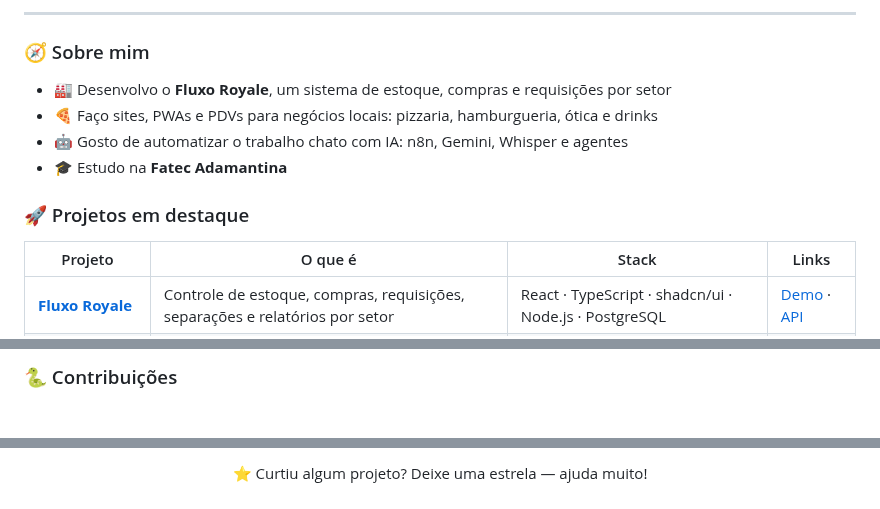
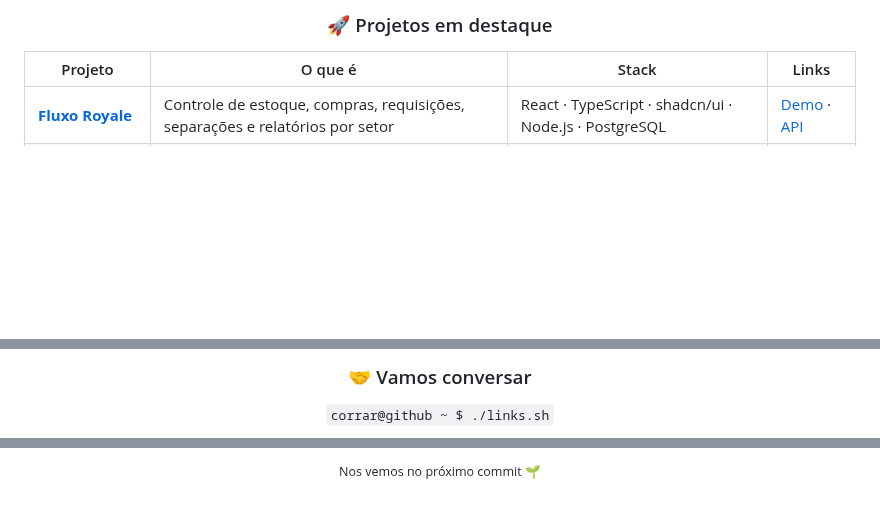
Before and after one commit to Corrar/Ajust-github, a Markdown page: perfil/README.md, 3 parts joined by grey strips. GitHub-like rendering; blank space fills up the shorter version.

```diff
--- a/perfil/README.md
+++ b/perfil/README.md
@@ -23,15 +31,5 @@ Estudante na Fatec Adamantina · interior de São Paulo 🇧🇷
 
----
-
-### 🧭 Sobre mim
-
-- 🏭 Desenvolvo o **Fluxo Royale**, um sistema de estoque, compras e requisições por setor
-- 🍕 Faço sites, PWAs e PDVs para negócios locais: pizzaria, hamburgueria, ótica e drinks
-- 🤖 Gosto de automatizar o trabalho chato com IA: n8n, Gemini, Whisper e agentes
-- 🎓 Estudo na **Fatec Adamantina**
-<!-- EDITE: - 🔭 Agora estou trabalhando em ... -->
-
-### 🚀 Projetos em destaque
+<h3 align="center">🚀 Projetos em destaque</h3>
 
 | Projeto | O que é | Stack | Links |
 |---|---|---|---|
@@ -63,6 +61,8 @@ Estudante na Fatec Adamantina · interior de São Paulo 🇧🇷
 </p>
 
-### 🐍 Contribuições
+<h3 align="center">🤝 Vamos conversar</h3>
 
-<!-- A cobrinha é gerada pela Action em .github/workflows/snake.yml (1x por dia). -->
+<p align="center"><code>corrar@github ~ $ ./links.sh</code></p>
+
+<!-- EDITE: troque SEU-USUARIO / SEU-NUMERO / SEU-EMAIL e apague o que não usar -->
 <p align="center">
@@ -73,7 +74,3 @@ Estudante na Fatec Adamantina · interior de São Paulo 🇧🇷
 </p>
 
-<div align="center">
-
-⭐ Curtiu algum projeto? Deixe uma estrela — ajuda muito!
-
-</div>
+<p align="center"><sub>Nos vemos no próximo commit 🌱</sub></p>
```
Also changed, not shown: other parts of perfil/README.md (+29 -20 lines), README.md (+32 -5 lines), docs/SKILLS-E-FERRAMENTAS.md (+1 -0 lines), docs/previa/readme-rosa.png (added), docs/previa/readme-verde.png (added), 3 other files.
